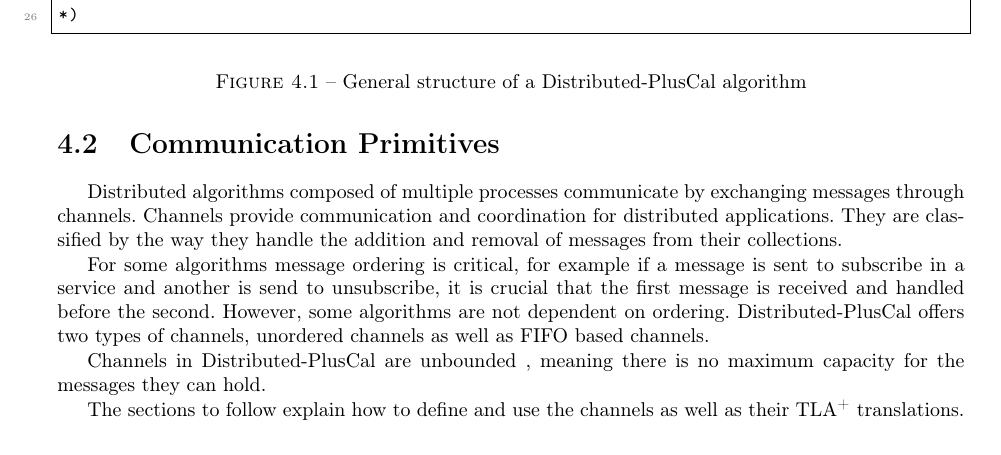
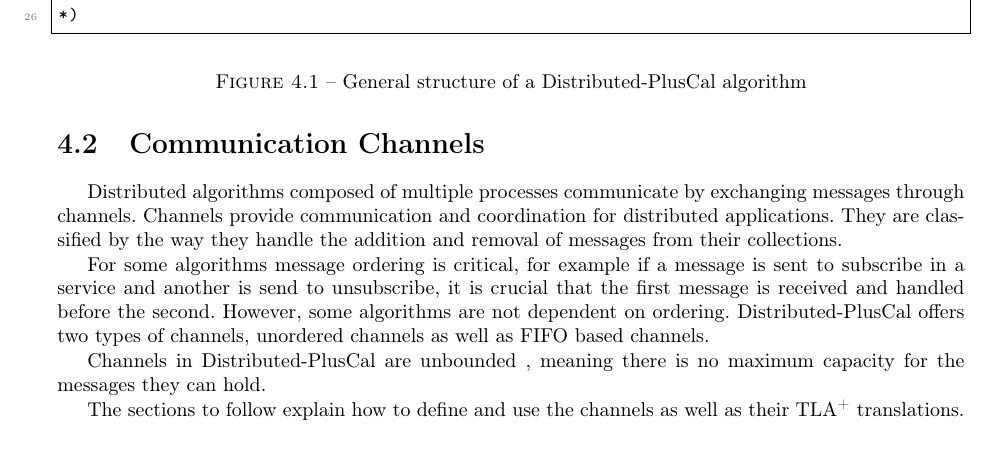
Before and after one commit to DistributedPlusCal/DistributedPlusCal, a LaTeX thesis (report/report-master.tex): part of page 20 of 39, cut so that both start at the same text. Compiled offline with pdfLaTeX.

Commit message:
chapter 4

```diff
--- a/report/report-master.tex
+++ b/report/report-master.tex
@@ -540,7 +540,7 @@ In the \textbf{Process Section} the process can hold multiple sub-processes each
 In the sections that follow we will be doing a walk-through on the two phase commit protocol \ref{appendix:examples}, it is used in distributed transactions that consist of multiple operations, performed at multiple sites. The goal of the protocol is to reach consensus between the different elements that carry out the transaction together such that if an element decides to abort all other elements abort as well, and the transaction is rolled back.
 
 \FloatBarrier
-\section{Communication Primitives}
+\section{Communication Channels}
 \label{comChannels}
 
 Distributed algorithms composed of multiple processes communicate by exchanging messages through channels. Channels provide communication and coordination for distributed applications. They are classified by the way they handle the addition and removal of messages from their collections.
```
